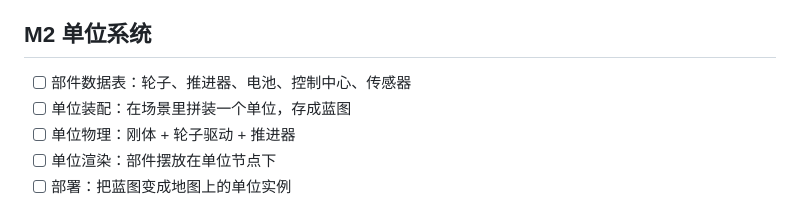
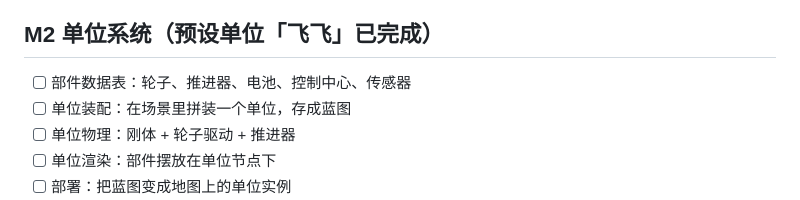
Before and after one commit to fish-YU123/block-programming, a Markdown page: docs/路线图.md, the part around the change. Drawn GitHub-style.

```diff
--- a/docs/路线图.md
+++ b/docs/路线图.md
@@ -11,7 +11,7 @@
 - [x] 中立区禁建规则
 - [x] 蓝/红分界细线（跟随地形、改方块自动重铺）
 
-## M2 单位系统
+## M2 单位系统（预设单位「飞飞」已完成）
 
 - [ ] 部件数据表：轮子、推进器、电池、控制中心、传感器
 - [ ] 单位装配：在场景里拼装一个单位，存成蓝图
```
Also changed, not shown: README.md (+17 -0 lines), docs/preview-unit.png (added), 14 other files.
